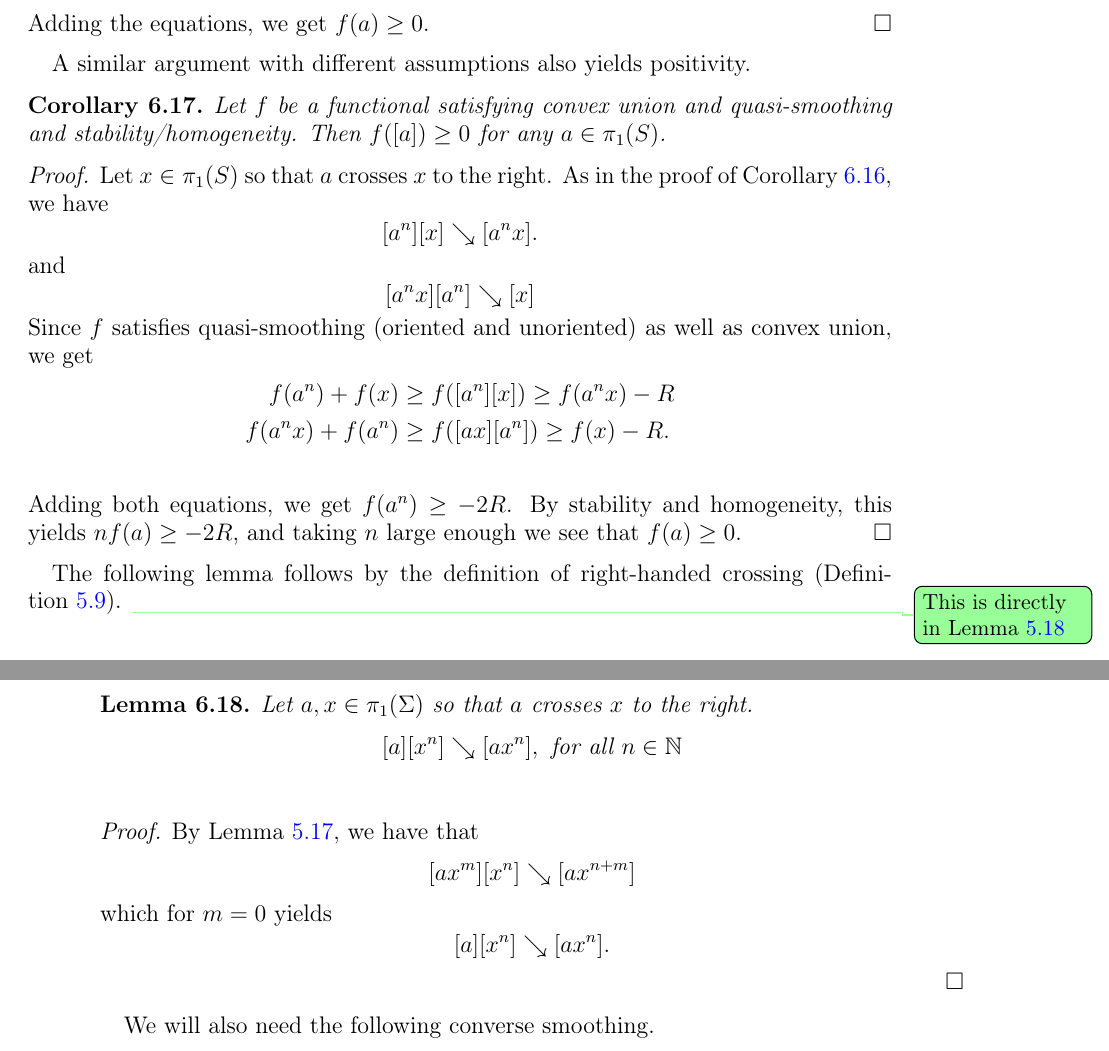
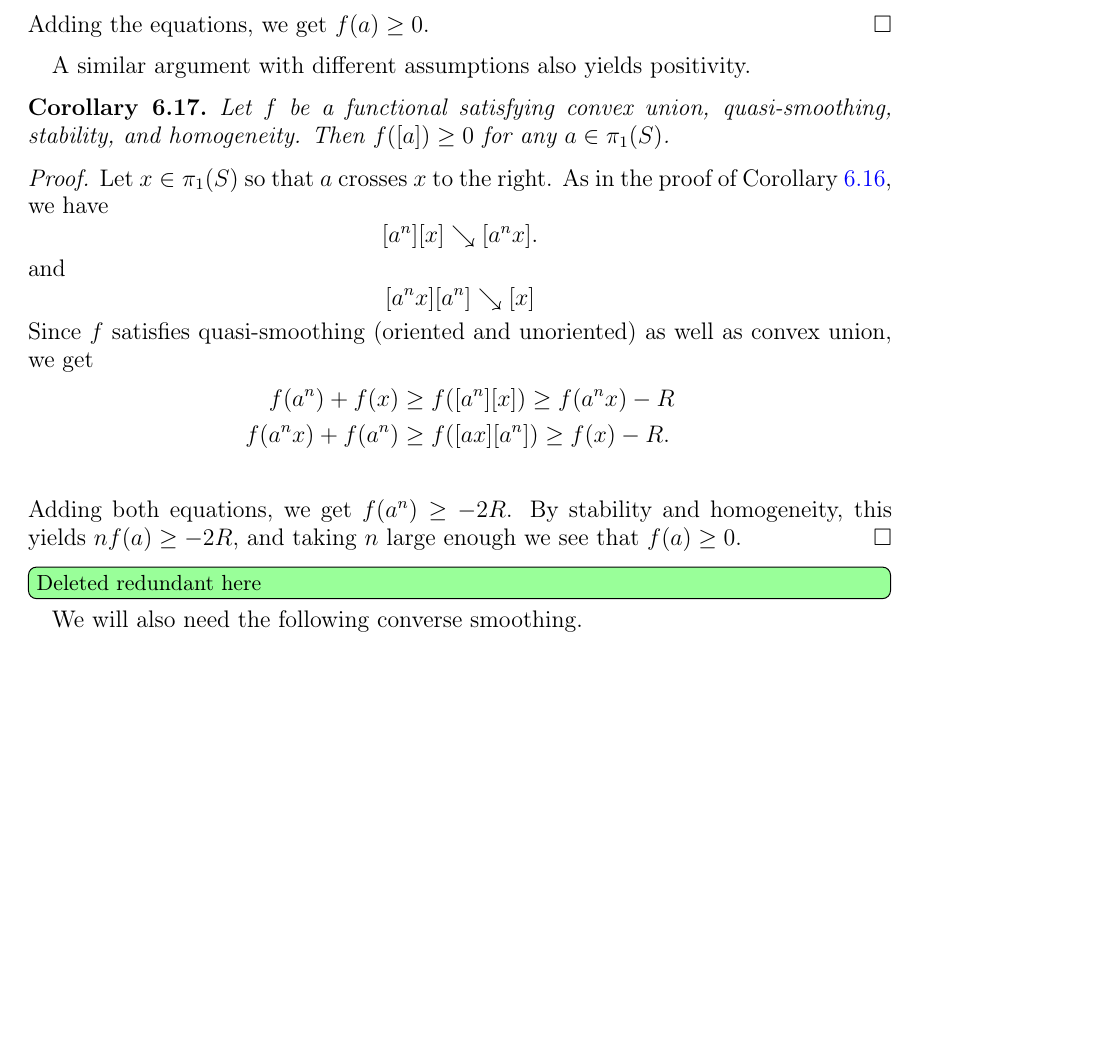
Before and after one commit to dpthurst/Currents-and-intersections, a LaTeX paper (Intersections.tex, which reads smoothing-lemmas.tex): two parts of pages 31 and 32 of 78 before the commit and part of page 31 of 78 after it, the two joined at a grey line, cut so that both start at the same text, the shorter picture padded with empty space. Compiled offline with pdfLaTeX.

Commit message:
Delete a redundant lemma

```diff
--- a/smoothing-lemmas.tex
+++ b/smoothing-lemmas.tex
@@ -28,7 +28,9 @@ Adding the equations, we get $f(a) \geq 0$.
 A similar argument with different assumptions also yields positivity.
 
 \begin{corollary}
-  Let $f$ be a functional satisfying convex union and quasi-smoothing and stability/homogeneity. Then $f([a]) \geq 0$ for any $a \in \pi_1(S)$.
+  Let $f$ be a functional satisfying convex union, quasi-smoothing,
+  stability, and homogeneity. Then $f([a]) \geq 0$ for any $a \in
+  \pi_1(S)$.
   \label{cor:positivity2}
 \end{corollary}
 
@@ -50,27 +52,7 @@ Adding both equations, we get $f(a^n) \geq -2R$. By stability and homogeneity, t
 \end{proof}
 
 
-The following lemma follows by the definition of right-handed crossing
-(Definition~\ref{def:righthandedcrossing}).
-\DPTtodo{This is directly in Lemma~\ref{lem:rhs_prod}}
-\begin{lemma}
-Let $a,x \in \pi_1(\Sigma)$ so that $a$ crosses $x$ to the right.
-\[
-[a][x^n] \reducesto [ax^n], \mbox{ for all } n \in \mathbb{N}
-\]
-\label{lem:P}
-\end{lemma}
-\begin{proof}
-By Lemma~\ref{lem:rhs}, we have that
- \[
- [ax^m][x^n] \reducesto [ax^{n+m}]
- \]
- which for $m=0$ yields
- \[
- [a][x^n] \reducesto [ax^{n}].
- \]
-\end{proof}
-
+\DPTtodo[inline]{Deleted redundant here}
 We will also need the following converse smoothing.
 
 \begin{lemma}
```
Also changed, not shown: smoothing-lemmas.tex (9 more changed lines).
